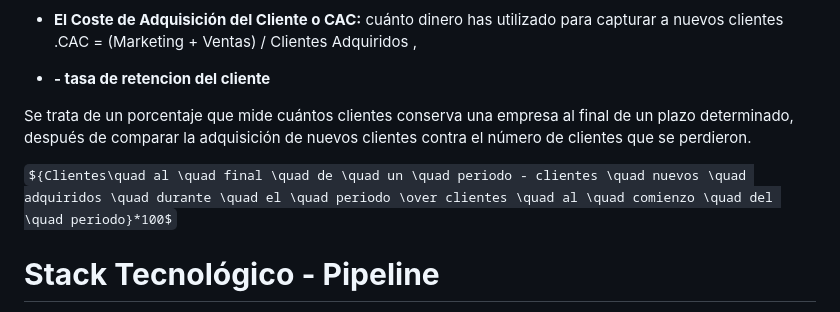
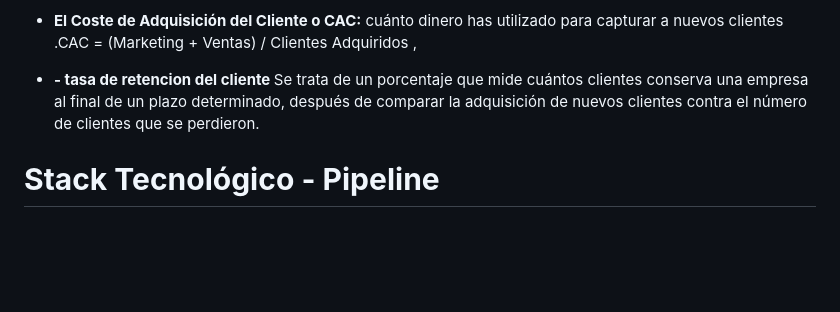
Before and after one commit to cistelsa/Commerce_Data_Analysis_and_Recommendations, a Markdown page: README.md, the part around the change. Rendered like a GitHub page; some formulas as TeX source; blank space fills up the shorter version.

```diff
--- a/README.md
+++ b/README.md
@@ -117,11 +117,8 @@ buena forma de conocer su percepción sobre el servicio brindado .
 
 + <font color='##74A608'>**El Coste de Adquisición del Cliente o CAC:**</font> cuánto dinero has utilizado para capturar a nuevos clientes .CAC = (Marketing + Ventas) / Clientes Adquiridos ,
 
-+ <font color='##74A608'> <strong>- tasa de retencion del cliente </strong>
-
-Se trata de un porcentaje que mide cuántos clientes conserva una empresa al final de un plazo determinado, después de comparar la adquisición de nuevos clientes contra el número de clientes que se perdieron.
-
-${Clientes\quad al \quad final \quad de \quad un \quad periodo - clientes \quad nuevos \quad adquiridos \quad durante \quad el \quad periodo \over clientes \quad al \quad comienzo \quad del \quad periodo}*100$
++ <font color='##74A608'> <strong>- tasa de retencion del cliente </strong> Se trata de un porcentaje que mide cuántos clientes conserva una
+ empresa al final de un plazo determinado, después de comparar la adquisición de nuevos clientes contra el número de clientes que se perdieron.
 
 
 # <font color='#307A71'>**Stack Tecnológico - Pipeline**<a name="pipeline"></a></font>
```
